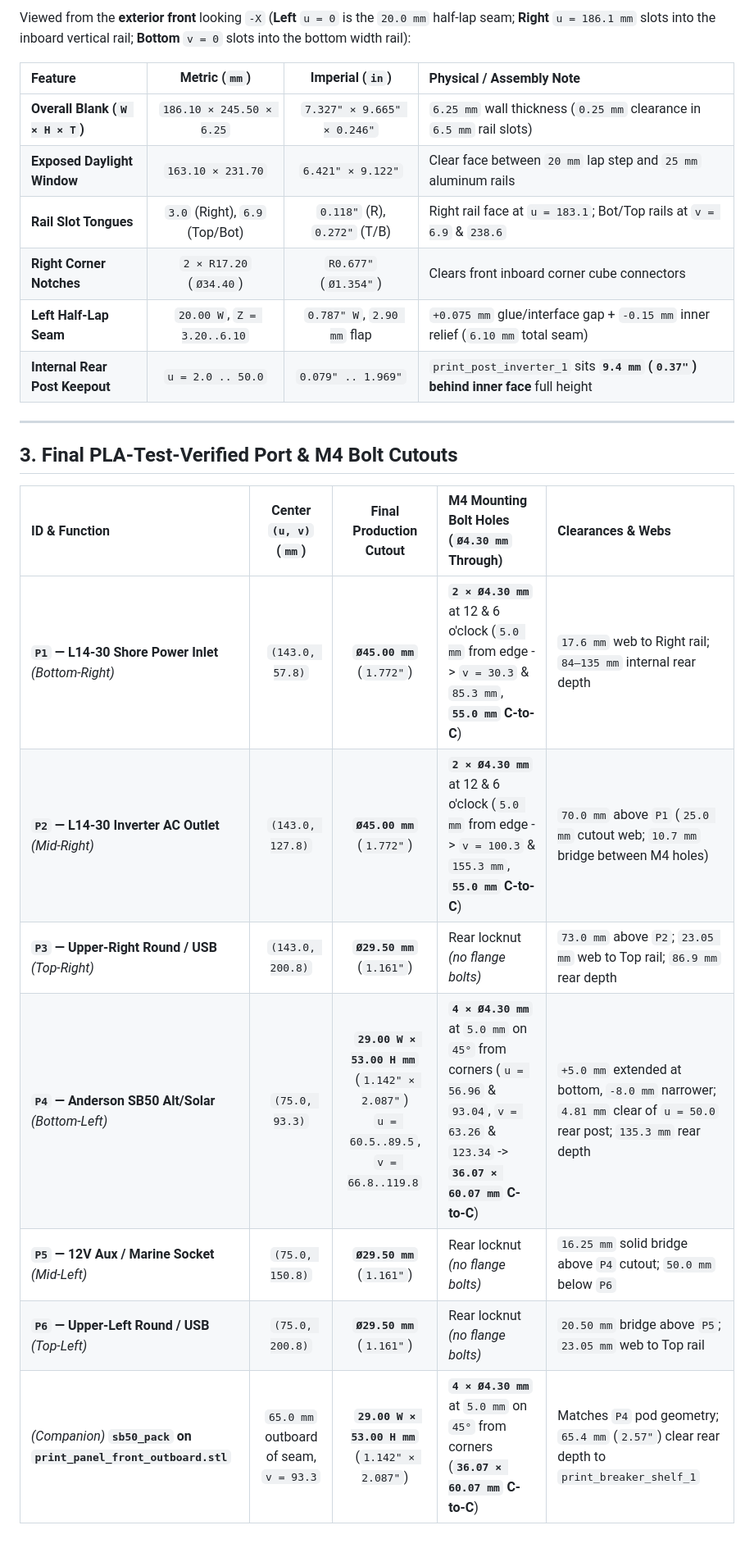
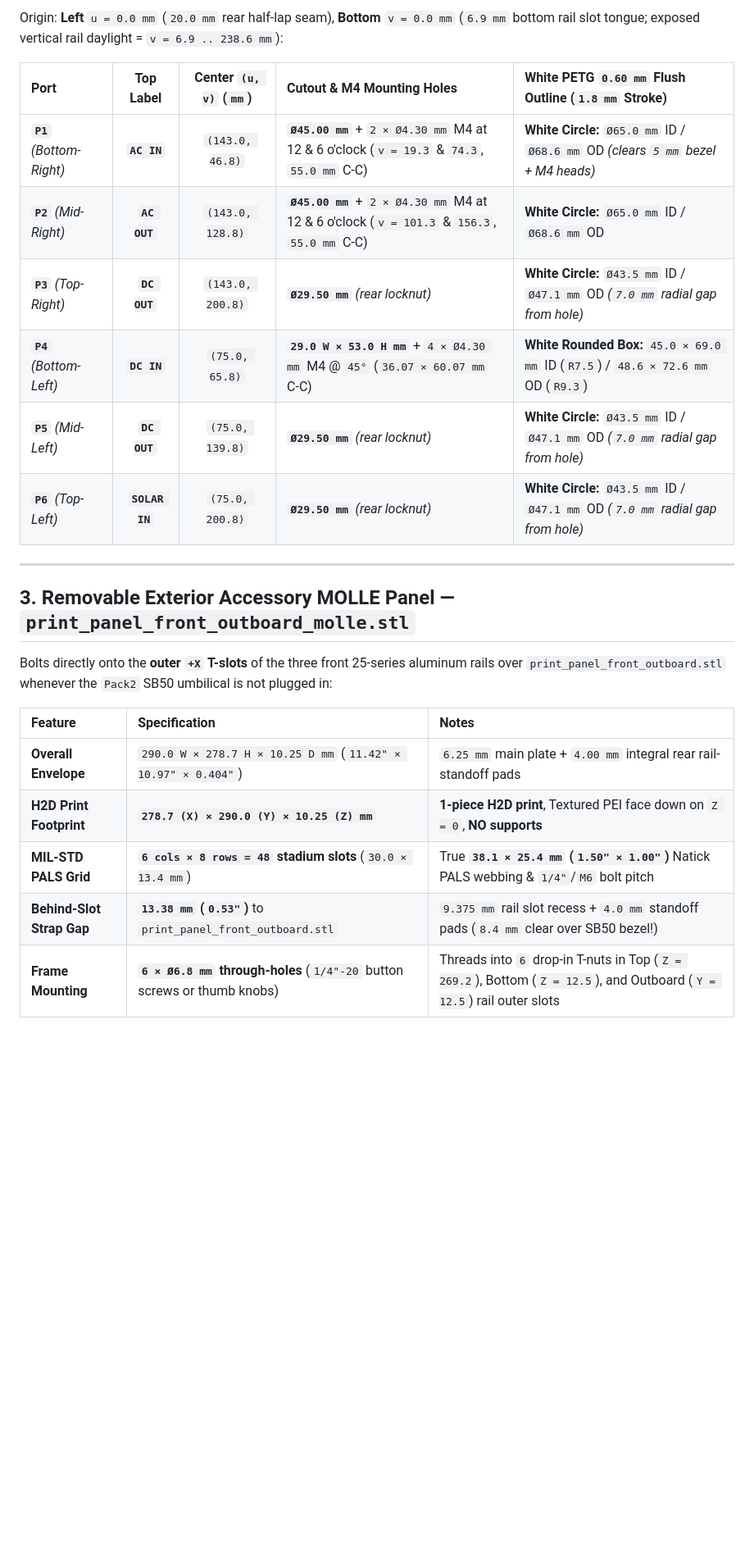
Before and after one commit to dgorman/overlanding, a Markdown page: battery-box/front_inboard_ports_verification.md, the part around one of its changes. Shown at 82% size. GitHub-like rendering; blank space fills up the shorter version.

```diff
--- a/battery-box/front_inboard_ports_verification.md
+++ b/battery-box/front_inboard_ports_verification.md
@@ -27,25 +19,25 @@ Source geometry verified directly from `stl/master/print_panel_front_inboard_por
 
-Viewed from the **exterior front** looking `-X` (**Left** `u = 0` is the `20.0 mm` half-lap seam; **Right** `u = 186.1 mm` slots into the inboard vertical rail; **Bottom** `v = 0` slots into the bottom width rail):
+Origin: **Left** `u = 0.0 mm` (`20.0 mm` rear half-lap seam), **Bottom** `v = 0.0 mm` (`6.9 mm` bottom rail slot tongue; exposed vertical rail daylight = `v = 6.9 .. 238.6 mm`):
 
-| Feature | Metric (`mm`) | Imperial (`in`) | Physical / Assembly Note |
-| :--- | :---: | :---: | :--- |
-| **Overall Blank (`W × H × T`)** | `186.10 × 245.50 × 6.25` | `7.327" × 9.665" × 0.246"` | `6.25 mm` wall thickness (`0.25 mm` clearance in `6.5 mm` rail slots) |
-| **Exposed Daylight Window** | `163.10 × 231.70` | `6.421" × 9.122"` | Clear face between `20 mm` lap step and `25 mm` aluminum rails |
-| **Rail Slot Tongues** | `3.0` (Right), `6.9` (Top/Bot) | `0.118"` (R), `0.272"` (T/B) | Right rail face at `u = 183.1`; Bot/Top rails at `v = 6.9` & `238.6` |
-| **Right Corner Notches** | `2 × R17.20` (`Ø34.40`) | `R0.677"` (`Ø1.354"`) | Clears front inboard corner cube connectors |
-| **Left Half-Lap Seam** | `20.00 W`, `Z = 3.20..6.10` | `0.787" W`, `2.90 mm` flap | `+0.075 mm` glue/interface gap + `-0.15 mm` inner relief (`6.10 mm` total seam) |
-| **Internal Rear Post Keepout** | `u = 2.0 .. 50.0` | `0.079" .. 1.969"` | `print_post_inverter_1` sits **`9.4 mm` (`0.37"`) behind inner face** full height |
+| Port | Top Label | Center `(u, v)` (`mm`) | Cutout & M4 Mounting Holes | White PETG `0.60 mm` Flush Outline (`1.8 mm` Stroke) |
+| :--- | :---: | :---: | :--- | :--- |
+| **`P1`** *(Bottom-Right)* | **`AC IN`** | `(143.0, 46.8)` | **`Ø45.00 mm`** + `2 × Ø4.30 mm` M4 at 12 & 6 o'clock (`v = 19.3` & `74.3`, `55.0 mm` C-C) | **White Circle:** `Ø65.0 mm` ID / `Ø68.6 mm` OD *(clears `5 mm` bezel + M4 heads)* |
+| **`P2`** *(Mid-Right)* | **`AC OUT`** | `(143.0, 128.8)` | **`Ø45.00 mm`** + `2 × Ø4.30 mm` M4 at 12 & 6 o'clock (`v = 101.3` & `156.3`, `55.0 mm` C-C) | **White Circle:** `Ø65.0 mm` ID / `Ø68.6 mm` OD |
+| **`P3`** *(Top-Right)* | **`DC OUT`** | `(143.0, 200.8)` | **`Ø29.50 mm`** *(rear locknut)* | **White Circle:** `Ø43.5 mm` ID / `Ø47.1 mm` OD *(`7.0 mm` radial gap from hole)* |
+| **`P4`** *(Bottom-Left)* | **`DC IN`** | `(75.0, 65.8)` | **`29.0 W × 53.0 H mm`** + `4 × Ø4.30 mm` M4 @ `45°` (`36.07 × 60.07 mm` C-C) | **White Rounded Box:** `45.0 × 69.0 mm` ID (`R7.5`) / `48.6 × 72.6 mm` OD (`R9.3`) |
+| **`P5`** *(Mid-Left)* | **`DC OUT`** | `(75.0, 139.8)` | **`Ø29.50 mm`** *(rear locknut)* | **White Circle:** `Ø43.5 mm` ID / `Ø47.1 mm` OD *(`7.0 mm` radial gap from hole)* |
+| **`P6`** *(Top-Left)* | **`SOLAR IN`** | `(75.0, 200.8)` | **`Ø29.50 mm`** *(rear locknut)* | **White Circle:** `Ø43.5 mm` ID / `Ø47.1 mm` OD *(`7.0 mm` radial gap from hole)* |
 
 ---
 
-## 3. Final PLA-Test-Verified Port & M4 Bolt Cutouts
+## 3. Removable Exterior Accessory MOLLE Panel — `print_panel_front_outboard_molle.stl`
 
-| ID & Function | Center `(u, v)` (`mm`) | Final Production Cutout | M4 Mounting Bolt Holes (`Ø4.30 mm` Through) | Clearances & Webs |
-| :--- | :---: | :---: | :--- | :--- |
-| **`P1` — L14-30 Shore Power Inlet** *(Bottom-Right)* | `(143.0, 57.8)` | **`Ø45.00 mm`** (`1.772"`) | **`2 × Ø4.30 mm`** at 12 & 6 o'clock (`5.0 mm` from edge -> `v = 30.3` & `85.3 mm`, **`55.0 mm` C-to-C**) | `17.6 mm` web to Right rail; `84–135 mm` internal rear depth |
-| **`P2` — L14-30 Inverter AC Outlet** *(Mid-Right)* | `(143.0, 127.8)` | **`Ø45.00 mm`** (`1.772"`) | **`2 × Ø4.30 mm`** at 12 & 6 o'clock (`5.0 mm` from edge -> `v = 100.3` & `155.3 mm`, **`55.0 mm` C-to-C**) | `70.0 mm` above `P1` (`25.0 mm` cutout web; `10.7 mm` bridge between M4 holes) |
-| **`P3` — Upper-Right Round / USB** *(Top-Right)* | `(143.0, 200.8)` | **`Ø29.50 mm`** (`1.161"`) | Rear locknut *(no flange bolts)* | `73.0 mm` above `P2`; `23.05 mm` web to Top rail; `86.9 mm` rear depth |
-| **`P4` — Anderson SB50 Alt/Solar** *(Bottom-Left)* | `(75.0, 93.3)` | **`29.00 W × 53.00 H mm`** (`1.142" × 2.087"`)<br>`u = 60.5..89.5`, `v = 66.8..119.8` | **`4 × Ø4.30 mm`** at `5.0 mm` on `45°` from corners (`u = 56.96` & `93.04`, `v = 63.26` & `123.34` -> **`36.07 × 60.07 mm` C-to-C**) | `+5.0 mm` extended at bottom, `-8.0 mm` narrower; `4.81 mm` clear of `u = 50.0` rear post; `135.3 mm` rear depth |
-| **`P5` — 12V Aux / Marine Socket** *(Mid-Left)* | `(75.0, 150.8)` | **`Ø29.50 mm`** (`1.161"`) | Rear locknut *(no flange bolts)* | `16.25 mm` solid bridge above `P4` cutout; `50.0 mm` below `P6` |
-| **`P6` — Upper-Left Round / USB** *(Top-Left)* | `(75.0, 200.8)` | **`Ø29.50 mm`** (`1.161"`) | Rear locknut *(no flange bolts)* | `20.50 mm` bridge above `P5`; `23.05 mm` web to Top rail |
-| *(Companion)* **`sb50_pack` on `print_panel_front_outboard.stl`** | `65.0 mm` outboard of seam, `v = 93.3` | **`29.00 W × 53.00 H mm`** (`1.142" × 2.087"`) | **`4 × Ø4.30 mm`** at `5.0 mm` on `45°` from corners (**`36.07 × 60.07 mm` C-to-C**) | Matches `P4` pod geometry; `65.4 mm` (`2.57"`) clear rear depth to `print_breaker_shelf_1` |
+Bolts directly onto the **outer `+X` T-slots** of the three front 25-series aluminum rails over `print_panel_front_outboard.stl` whenever the `Pack2` SB50 umbilical is not plugged in:
+
+| Feature | Specification | Notes |
+| :--- | :--- | :--- |
+| **Overall Envelope** | `290.0 W × 278.7 H × 10.25 D mm` (`11.42" × 10.97" × 0.404"`) | `6.25 mm` main plate + `4.00 mm` integral rear rail-standoff pads |
+| **H2D Print Footprint** | **`278.7 (X) × 290.0 (Y) × 10.25 (Z) mm`** | **1-piece H2D print**, Textured PEI face down on `Z = 0`, **NO supports** |
+| **MIL-STD PALS Grid** | **`6 cols × 8 rows = 48` stadium slots** (`30.0 × 13.4 mm`) | True **`38.1 × 25.4 mm` (`1.50" × 1.00"`)** Natick PALS webbing & `1/4"`/`M6` bolt pitch |
+| **Behind-Slot Strap Gap** | **`13.38 mm` (`0.53"`)** to `print_panel_front_outboard.stl` | `9.375 mm` rail slot recess + `4.0 mm` standoff pads (`8.4 mm` clear over SB50 bezel!) |
+| **Frame Mounting** | **`6 × Ø6.8 mm` through-holes** (`1/4"-20` button screws or thumb knobs) | Threads into `6` drop-in T-nuts in Top (`Z = 269.2`), Bottom (`Z = 12.5`), and Outboard (`Y = 12.5`) rail outer slots |
```
Also changed, not shown: other parts of battery-box/front_inboard_ports_verification.md (+8 -16 lines), battery-box/README.md (+1 -1 lines), battery-box/front_inboard_ports_verification.png, 13 other files.
